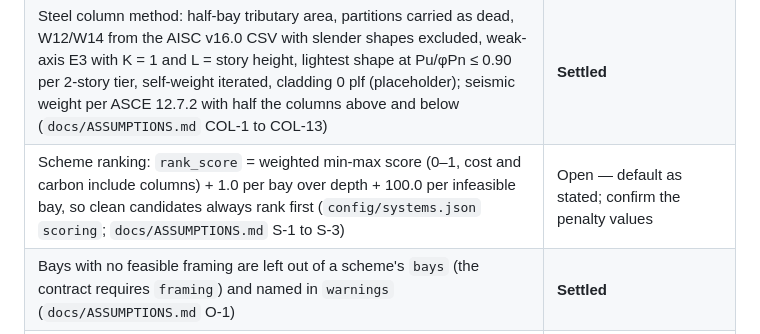
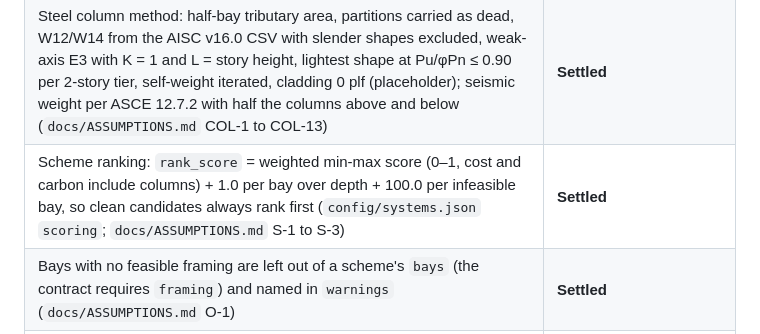
Before and after one commit to xmontoya-pe/2026-NCSEA-Hackathon-MM, a Markdown page: GRAVITY_OPTIMIZER_SPEC.md, the part around the change. GitHub-like rendering.

```diff
--- a/GRAVITY_OPTIMIZER_SPEC.md
+++ b/GRAVITY_OPTIMIZER_SPEC.md
@@ -323,7 +323,7 @@ Review each step's output before moving on — especially step 2 (DB units and l
 | Integration team builds against `examples/` (sample input/output, generated JSON Schema, README); tests keep it in sync with `models.py` | **Settled** |
 | A column removed for a `no_columns` zone is removed from that story and every story above it; no transfer girders (`docs/ASSUMPTIONS.md` G-3) | **Settled** |
 | Steel column method: half-bay tributary area, partitions carried as dead, W12/W14 from the AISC v16.0 CSV with slender shapes excluded, weak-axis E3 with K = 1 and L = story height, lightest shape at Pu/φPn ≤ 0.90 per 2-story tier, self-weight iterated, cladding 0 plf (placeholder); seismic weight per ASCE 12.7.2 with half the columns above and below (`docs/ASSUMPTIONS.md` COL-1 to COL-13) | **Settled** |
-| Scheme ranking: `rank_score` = weighted min-max score (0–1, cost and carbon include columns) + 1.0 per bay over depth + 100.0 per infeasible bay, so clean candidates always rank first (`config/systems.json` `scoring`; `docs/ASSUMPTIONS.md` S-1 to S-3) | Open — default as stated; confirm the penalty values |
+| Scheme ranking: `rank_score` = weighted min-max score (0–1, cost and carbon include columns) + 1.0 per bay over depth + 100.0 per infeasible bay, so clean candidates always rank first (`config/systems.json` `scoring`; `docs/ASSUMPTIONS.md` S-1 to S-3) | **Settled** |
 | Bays with no feasible framing are left out of a scheme's `bays` (the contract requires `framing`) and named in `warnings` (`docs/ASSUMPTIONS.md` O-1) | **Settled** |
 | Systems not built yet are skipped; each returned scheme warns about them (the output has no top-level `warnings`) (`docs/ASSUMPTIONS.md` O-5) | Open — default as stated until concrete and mass timber are built |
 | Concrete: each concrete floor system in the bay study (RC flat plate, PT flat plate, one-way slab on PT beams, pan joist) competes as one uniform system over the whole building; no mixing systems bay by bay. The `concrete` scheme is the best of them and names its system; other concrete systems may appear as alternates | **Settled** |
```
Also changed, not shown: docs/ASSUMPTIONS.md (+1 -1 lines).
